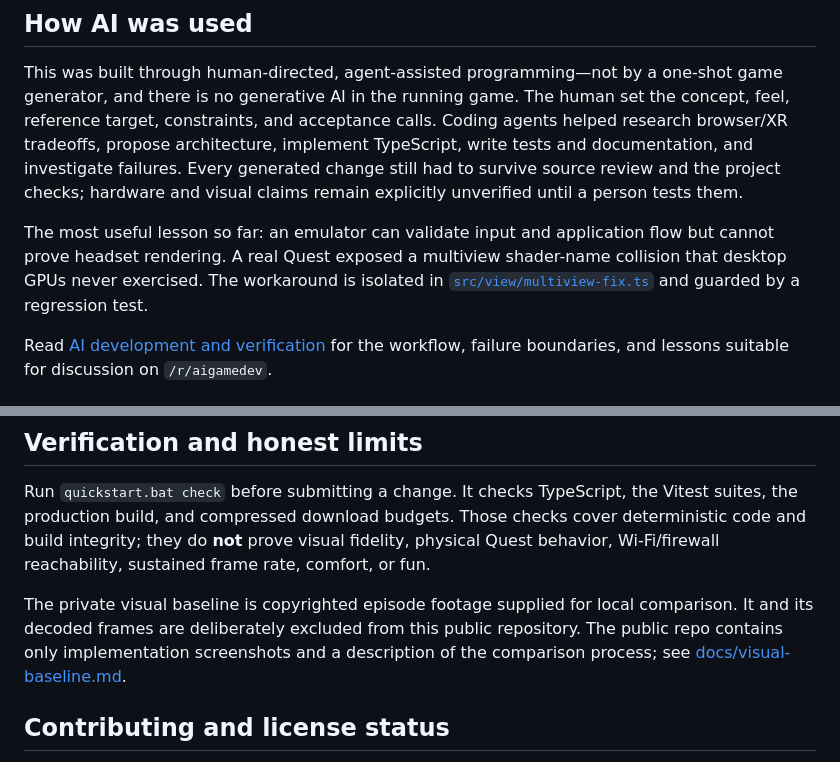
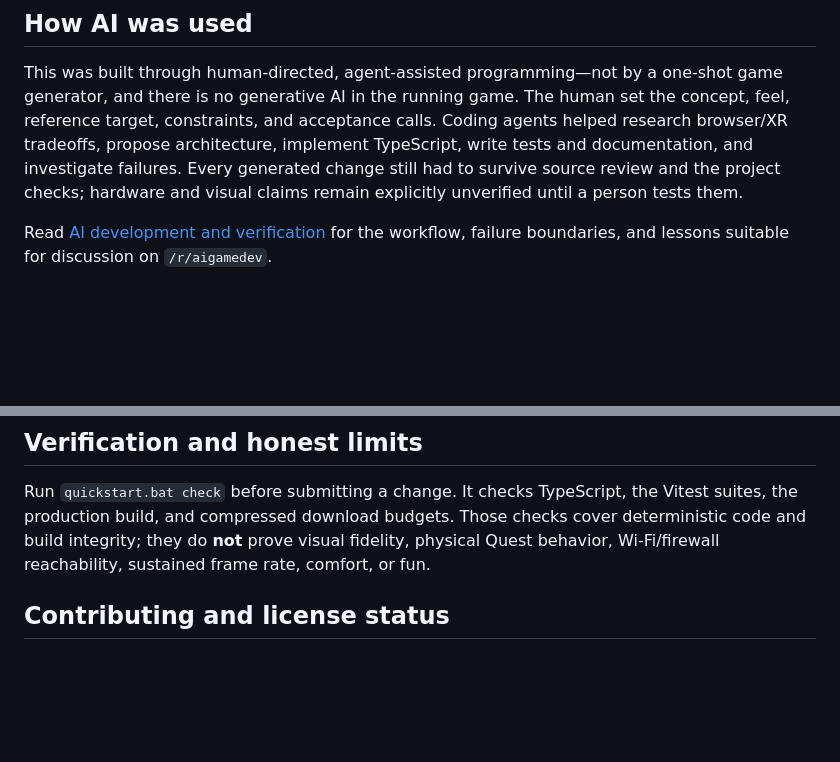
Before and after one commit to thehillbeyondthisone/theGame, a Markdown page: README.md, 2 parts joined by grey strips. Drawn GitHub-style; blank space fills up the shorter version.

Commit message:
Update README with AI usage and verification details
Clarified the role of AI in development and emphasized the limitations of emulators for visual fidelity. Updated sections on verification processes and contributing guidelines.

```diff
--- a/README.md
+++ b/README.md
@@ -63,8 +63,6 @@ You can also use the npm scripts directly:
 
 This was built through human-directed, agent-assisted programming—not by a one-shot game generator, and there is no generative AI in the running game. The human set the concept, feel, reference target, constraints, and acceptance calls. Coding agents helped research browser/XR tradeoffs, propose architecture, implement TypeScript, write tests and documentation, and investigate failures. Every generated change still had to survive source review and the project checks; hardware and visual claims remain explicitly unverified until a person tests them.
 
-The most useful lesson so far: an emulator can validate input and application flow but cannot prove headset rendering. A real Quest exposed a multiview shader-name collision that desktop GPUs never exercised. The workaround is isolated in [`src/view/multiview-fix.ts`](src/view/multiview-fix.ts) and guarded by a regression test.
-
 Read [AI development and verification](docs/AI-DEVELOPMENT.md) for the workflow, failure boundaries, and lessons suitable for discussion on `/r/aigamedev`.
 
 ## Project map
@@ -84,7 +82,6 @@ The broader concept and milestone plan are in [PLAN.md](PLAN.md). Engineering de
 
 Run `quickstart.bat check` before submitting a change. It checks TypeScript, the Vitest suites, the production build, and compressed download budgets. Those checks cover deterministic code and build integrity; they do **not** prove visual fidelity, physical Quest behavior, Wi-Fi/firewall reachability, sustained frame rate, comfort, or fun.
 
-The private visual baseline is copyrighted episode footage supplied for local comparison. It and its decoded frames are deliberately excluded from this public repository. The public repo contains only implementation screenshots and a description of the comparison process; see [docs/visual-baseline.md](docs/visual-baseline.md).
 
 ## Contributing and license status
 
```
